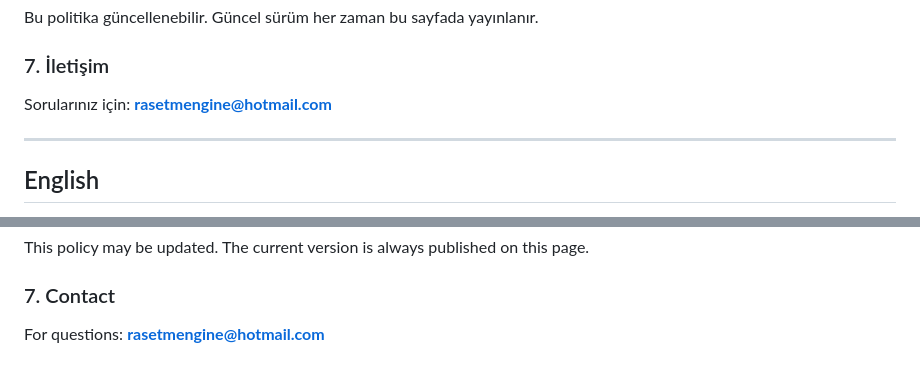
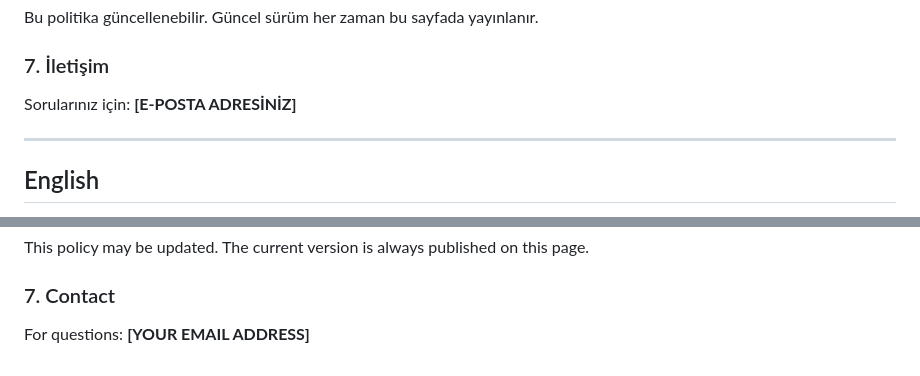
Before and after one commit to halukboz3-commits/noteify-privacy, a Markdown page: index.md, 2 parts joined by grey strips. Drawn GitHub-style.

```diff
--- a/index.md
+++ b/index.md
@@ -30,7 +30,7 @@ Uygulama özellikle çocuklara yönelik değildir ve çocuklardan bilerek veri t
 Bu politika güncellenebilir. Güncel sürüm her zaman bu sayfada yayınlanır.
 
 ### 7. İletişim
-Sorularınız için: **rasetmengine@hotmail.com**
+Sorularınız için: **[E-POSTA ADRESİNİZ]**
 
 ---
 
@@ -60,4 +60,4 @@ The App is not specifically directed at children and does not knowingly collect
 This policy may be updated. The current version is always published on this page.
 
 ### 7. Contact
-For questions: **rasetmengine@hotmail.com**
+For questions: **[YOUR EMAIL ADDRESS]**
```
